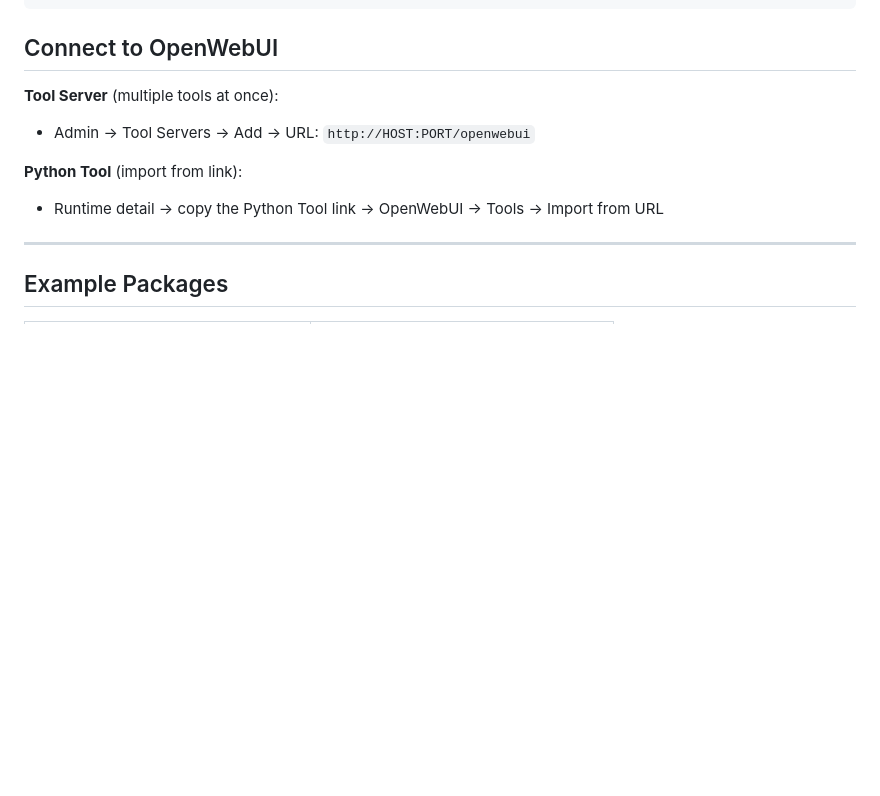
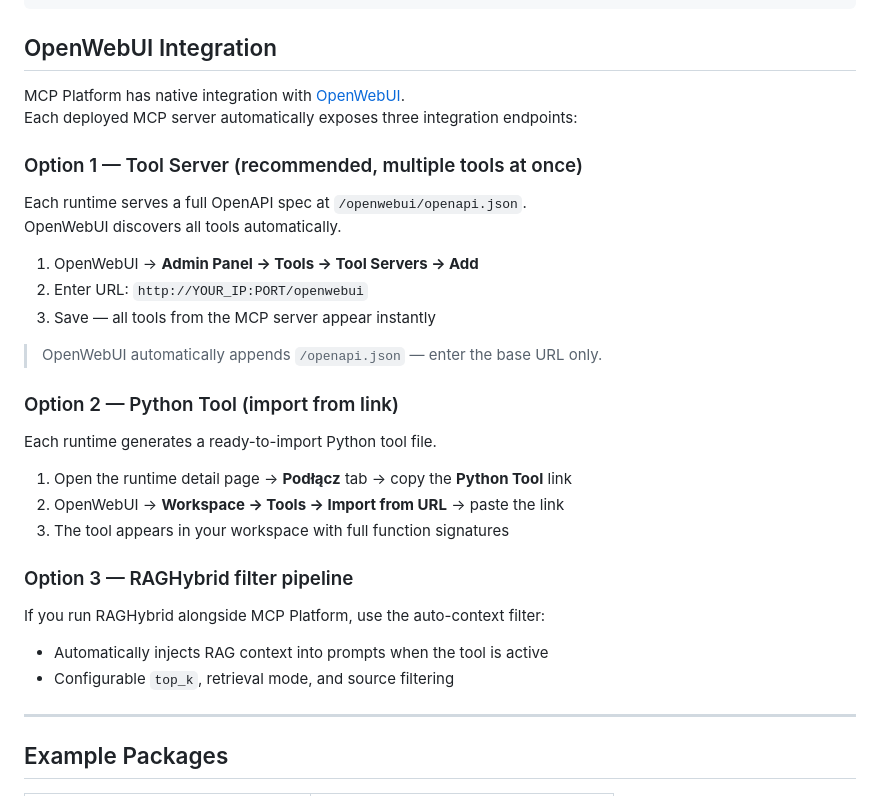
Before and after one commit to odzywa/MCP-Platform, a Markdown page: README.md, the part around the change. GitHub-like rendering; blank space fills up the shorter version.

Commit message:
docs: expand OpenWebUI integration section with all 3 connection methods

````diff
--- a/README.md
+++ b/README.md
@@ -210,13 +210,35 @@ See `docs/jak-stworzyc-mcp-server.md` for full step-by-step guide.
 }
 ```
 
-## Connect to OpenWebUI
+## OpenWebUI Integration
 
-**Tool Server** (multiple tools at once):
-- Admin → Tool Servers → Add → URL: `http://HOST:PORT/openwebui`
+MCP Platform has native integration with [OpenWebUI](https://github.com/open-webui/open-webui).
+Each deployed MCP server automatically exposes three integration endpoints:
 
-**Python Tool** (import from link):
-- Runtime detail → copy the Python Tool link → OpenWebUI → Tools → Import from URL
+### Option 1 — Tool Server (recommended, multiple tools at once)
+
+Each runtime serves a full OpenAPI spec at `/openwebui/openapi.json`.
+OpenWebUI discovers all tools automatically.
+
+1. OpenWebUI → **Admin Panel → Tools → Tool Servers → Add**
+2. Enter URL: `http://YOUR_IP:PORT/openwebui`
+3. Save — all tools from the MCP server appear instantly
+
+> OpenWebUI automatically appends `/openapi.json` — enter the base URL only.
+
+### Option 2 — Python Tool (import from link)
+
+Each runtime generates a ready-to-import Python tool file.
+
+1. Open the runtime detail page → **Podłącz** tab → copy the **Python Tool** link
+2. OpenWebUI → **Workspace → Tools → Import from URL** → paste the link
+3. The tool appears in your workspace with full function signatures
+
+### Option 3 — RAGHybrid filter pipeline
+
+If you run RAGHybrid alongside MCP Platform, use the auto-context filter:
+- Automatically injects RAG context into prompts when the tool is active
+- Configurable `top_k`, retrieval mode, and source filtering
 
 ---
 
````
